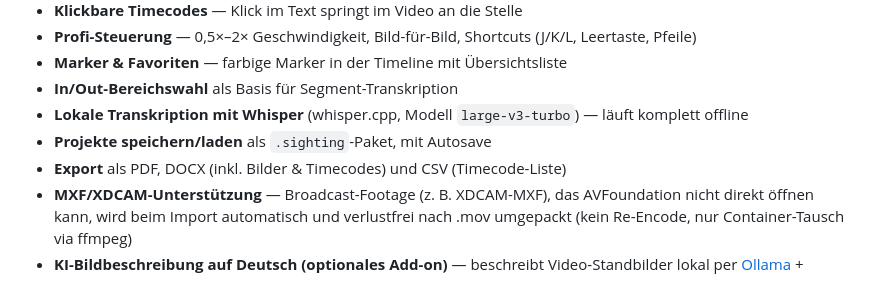
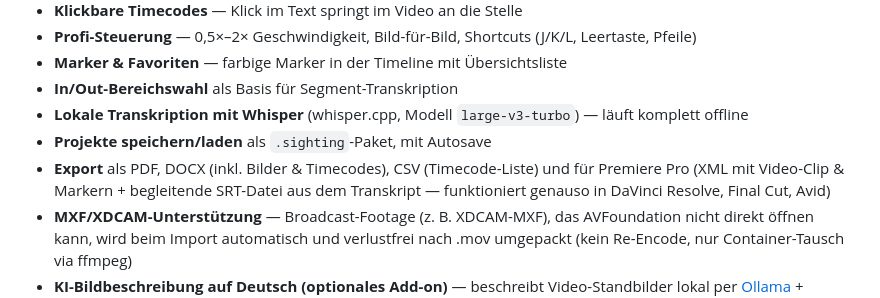
Before and after one commit to fmatsch/sighting, a Markdown page: README.md, the part around the change. Drawn GitHub-style.

Commit message:
Document the Premiere Pro export in the README
Co-Authored-By: Claude Sonnet 5 <noreply@anthropic.com>

```diff
--- a/README.md
+++ b/README.md
@@ -46,7 +46,9 @@ visuelles Protokoll der Sichtung.
 - **In/Out-Bereichswahl** als Basis für Segment-Transkription
 - **Lokale Transkription mit Whisper** (whisper.cpp, Modell `large-v3-turbo`) — läuft komplett offline
 - **Projekte speichern/laden** als `.sighting`-Paket, mit Autosave
-- **Export** als PDF, DOCX (inkl. Bilder & Timecodes) und CSV (Timecode-Liste)
+- **Export** als PDF, DOCX (inkl. Bilder & Timecodes), CSV (Timecode-Liste) und für
+  Premiere Pro (XML mit Video-Clip & Markern + begleitende SRT-Datei aus dem
+  Transkript — funktioniert genauso in DaVinci Resolve, Final Cut, Avid)
 - **MXF/XDCAM-Unterstützung** — Broadcast-Footage (z. B. XDCAM-MXF), das AVFoundation
   nicht direkt öffnen kann, wird beim Import automatisch und verlustfrei nach .mov
   umgepackt (kein Re-Encode, nur Container-Tausch via ffmpeg)
```
